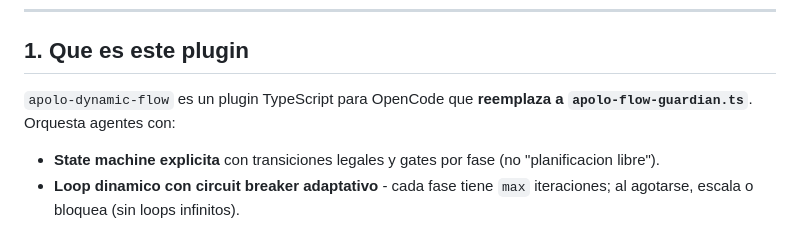
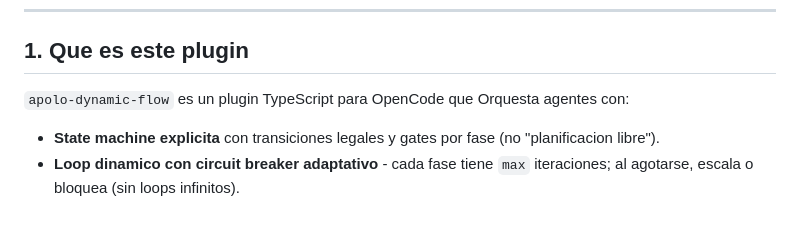
Before and after one commit to juancspjr/apolo-dynamic-flow, a Markdown page: README.md, the part around the change. Drawn GitHub-style.

Commit message:
Update README with improved plugin description
Clarified the description of the apolo-dynamic-flow plugin and removed the reference to apolo-flow-guardian.ts.

```diff
--- a/README.md
+++ b/README.md
@@ -32,7 +32,7 @@
 
 ## 1. Que es este plugin
 
-`apolo-dynamic-flow` es un plugin TypeScript para OpenCode que **reemplaza a `apolo-flow-guardian.ts`**. Orquesta agentes con:
+`apolo-dynamic-flow` es un plugin TypeScript para OpenCode que Orquesta agentes con:
 
 - **State machine explicita** con transiciones legales y gates por fase (no "planificacion libre").
 - **Loop dinamico con circuit breaker adaptativo** - cada fase tiene `max` iteraciones; al agotarse, escala o bloquea (sin loops infinitos).
```
